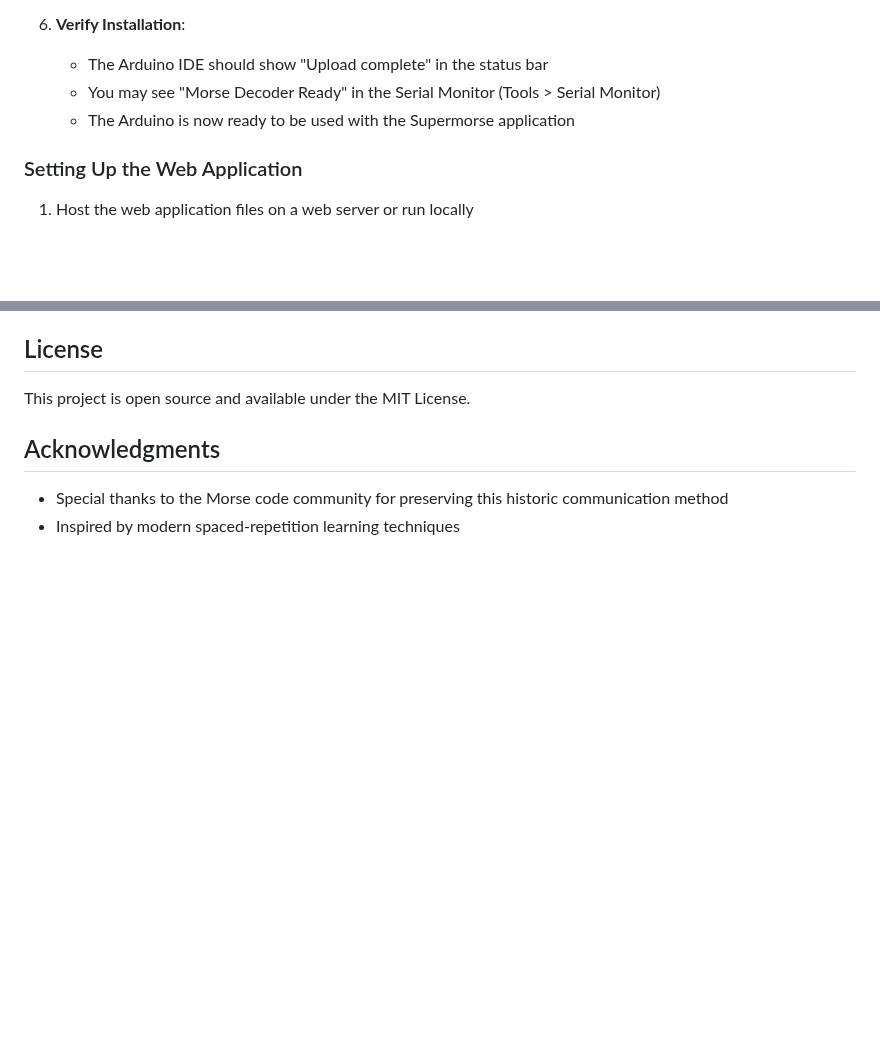
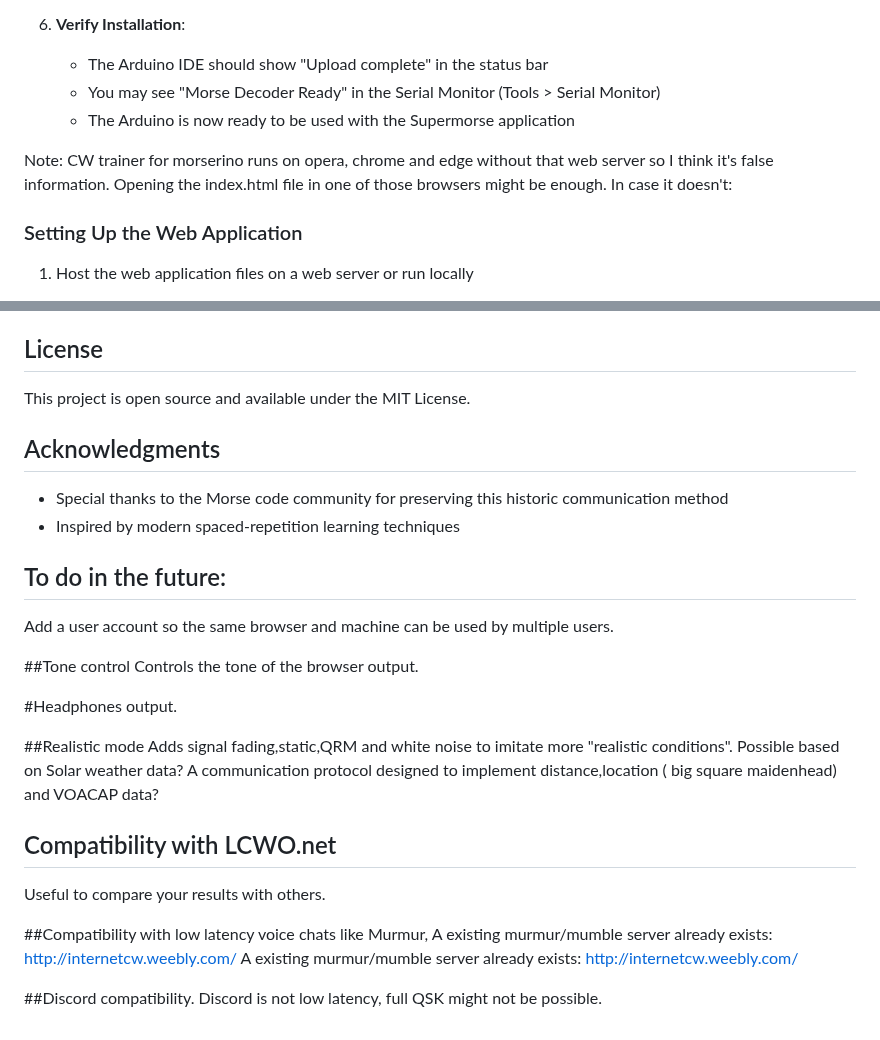
Before and after one commit to Supermagnum/Supermorse, a Markdown page: README.md, 2 parts joined by grey strips. GitHub-like rendering; blank space fills up the shorter version.

Commit message:
Update README.md
Added to do..

```diff
--- a/README.md
+++ b/README.md
@@ -156,6 +156,11 @@ Mode B is preferred by some experienced operators who have developed their timin
    - You may see "Morse Decoder Ready" in the Serial Monitor (Tools > Serial Monitor)
    - The Arduino is now ready to be used with the Supermorse application
 
+Note:
+CW trainer for morserino runs on opera, chrome and edge without that web server so I think it's false information.
+Opening the index.html file in one of those browsers might be enough.
+In case it doesn't:
+
 ### Setting Up the Web Application
 
 1. Host the web application files on a web server or run locally
@@ -269,3 +274,26 @@ This project is open source and available under the MIT License.
 
 - Special thanks to the Morse code community for preserving this historic communication method
 - Inspired by modern spaced-repetition learning techniques
+
+
+## To do in the future:
+Add a user account so the same browser and machine can be used by multiple users.
+
+##Tone control
+Controls the tone of the browser output.
+
+#Headphones output.
+
+##Realistic mode
+Adds signal fading,static,QRM and white noise to imitate more "realistic conditions".
+Possible based on Solar weather data? A communication protocol designed to implement distance,location ( big square maidenhead) and VOACAP data?
+
+## Compatibility with LCWO.net
+Useful to compare your results with others.
+
+##Compatibility with low latency voice chats like Murmur,
+A existing murmur/mumble server already exists: http://internetcw.weebly.com/
+A existing murmur/mumble server already exists: http://internetcw.weebly.com/
+
+##Discord compatibility.
+Discord is not low latency, full QSK might not be possible.
```
